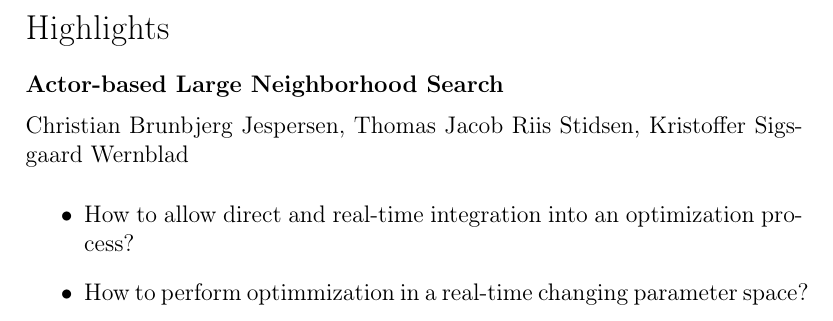
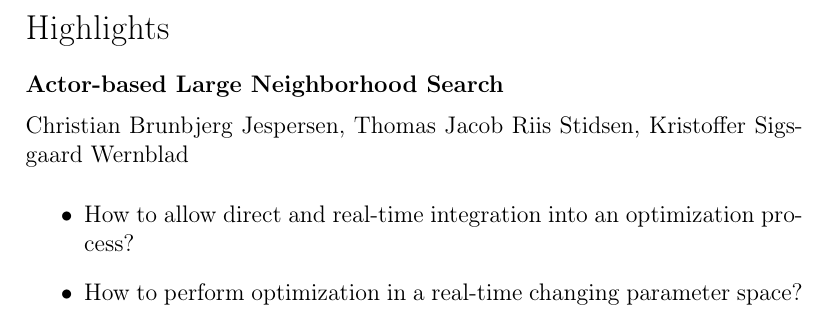
Before and after one commit to brunbjerg/actor-based-large-neighborhood-search, a LaTeX paper (main.tex): part of page 2 of 15, cut so that both start at the same text. Compiled offline with pdfLaTeX.

Commit message:
Updates from Overleaf

```diff
--- a/main.tex
+++ b/main.tex
@@ -144,7 +144,7 @@ contribution to optimization approachs that more naturally model the dynamic nat
 %%Research highlights
 \begin{highlights}
 \item How to allow direct and real-time integration into an optimization process?
-\item How to perform optimmization in a real-time changing parameter space?
+\item How to perform optimization in a real-time changing parameter space?
 \end{highlights}
 
 %% Keywords
```
